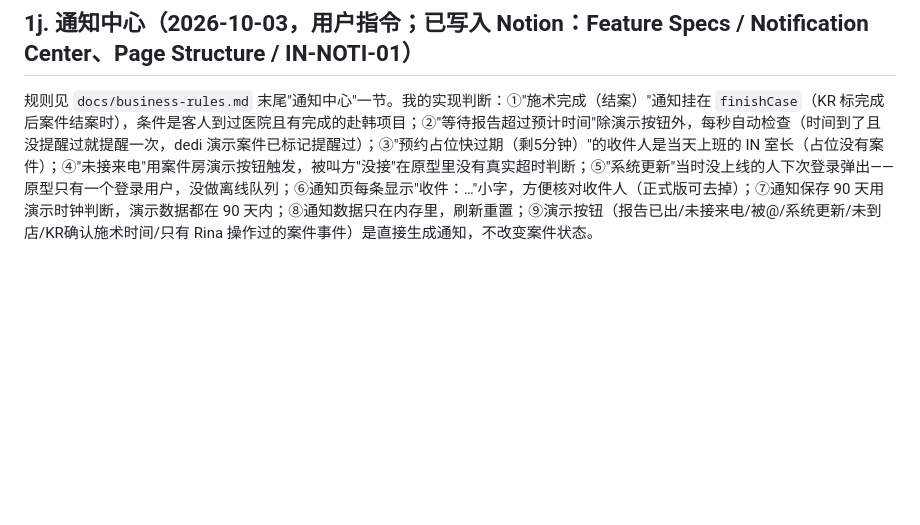
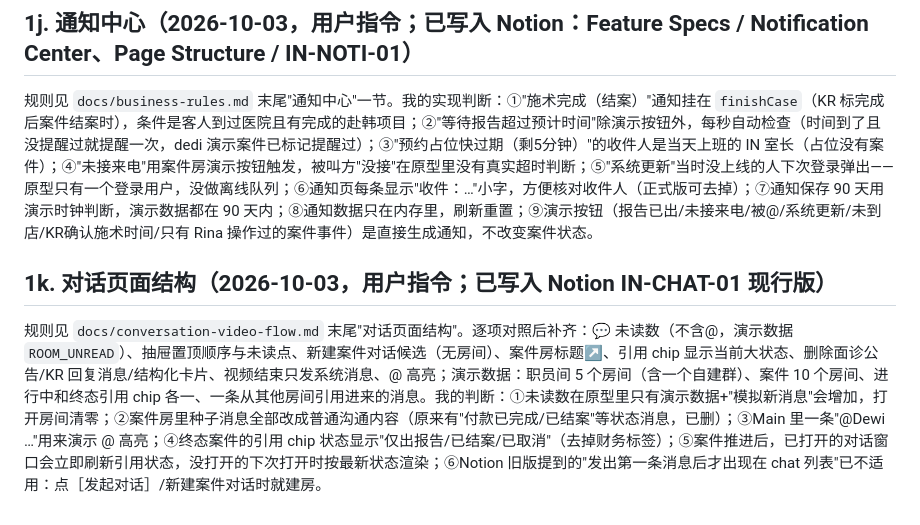
Before and after one commit to mileyzhiying-des/GMC-Network-Project, a Markdown page: docs/open-questions.md, the part around the change. Drawn GitHub-style; blank space fills up the shorter version.

```diff
--- a/docs/open-questions.md
+++ b/docs/open-questions.md
@@ -169,3 +169,7 @@
 
 ## 1j. 通知中心（2026-10-03，用户指令；**已写入 Notion**：Feature Specs / Notification Center、Page Structure / IN-NOTI-01）
 规则见 `docs/business-rules.md` 末尾"通知中心"一节。我的实现判断：①"施术完成（结案）"通知挂在 `finishCase`（KR 标完成后案件结案时），条件是客人到过医院且有完成的赴韩项目；②"等待报告超过预计时间"除演示按钮外，每秒自动检查（时间到了且没提醒过就提醒一次，dedi 演示案件已标记提醒过）；③"预约占位快过期（剩5分钟）"的收件人是当天上班的 IN 室长（占位没有案件）；④"未接来电"用案件房演示按钮触发，被叫方"没接"在原型里没有真实超时判断；⑤"系统更新"当时没上线的人下次登录弹出——原型只有一个登录用户，没做离线队列；⑥通知页每条显示"收件：…"小字，方便核对收件人（正式版可去掉）；⑦通知保存 90 天用演示时钟判断，演示数据都在 90 天内；⑧通知数据只在内存里，刷新重置；⑨演示按钮（报告已出/未接来电/被@/系统更新/未到店/KR确认施术时间/只有 Rina 操作过的案件事件）是直接生成通知，不改变案件状态。
+
+
+## 1k. 对话页面结构（2026-10-03，用户指令；**已写入 Notion** IN-CHAT-01 现行版）
+规则见 `docs/conversation-video-flow.md` 末尾"对话页面结构"。逐项对照后补齐：💬 未读数（不含@，演示数据 `ROOM_UNREAD`）、抽屉置顶顺序与未读点、新建案件对话候选（无房间）、案件房标题↗、引用 chip 显示当前大状态、删除面诊公告/KR 回复消息/结构化卡片、视频结束只发系统消息、@ 高亮；演示数据：职员间 5 个房间（含一个自建群）、案件 10 个房间、进行中和终态引用 chip 各一、一条从其他房间引用进来的消息。我的判断：①未读数在原型里只有演示数据+"模拟新消息"会增加，打开房间清零；②案件房里种子消息全部改成普通沟通内容（原来有"付款已完成/已结案"等状态消息，已删）；③Main 里一条"@Dewi …"用来演示 @ 高亮；④终态案件的引用 chip 状态显示"仅出报告/已结案/已取消"（去掉财务标签）；⑤案件推进后，已打开的对话窗口会立即刷新引用状态，没打开的下次打开时按最新状态渲染；⑥Notion 旧版提到的"发出第一条消息后才出现在 chat 列表"已不适用：点［发起对话］/新建案件对话时就建房。
```
Also changed, not shown: CLAUDE.md (+1 -0 lines), docs/conversation-video-flow.md (+6 -0 lines).
